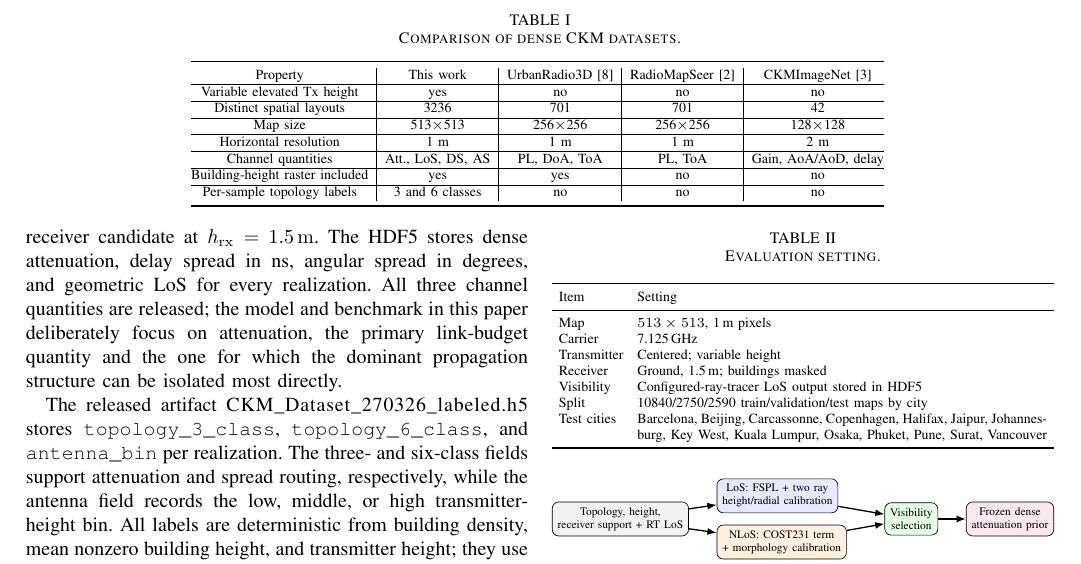
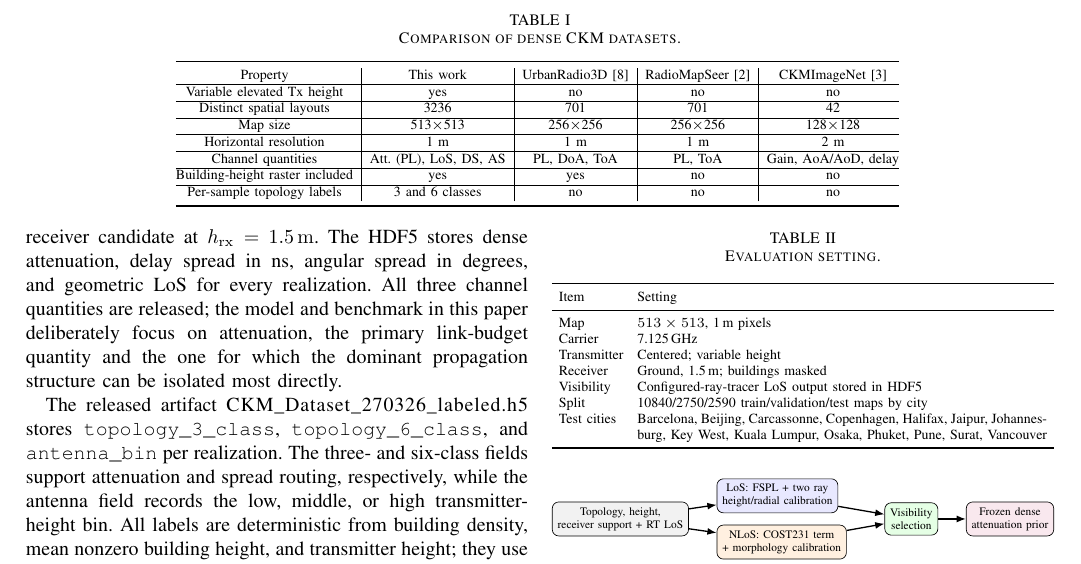
Before and after one commit to unworthyzeus/papers_tfg, a LaTeX paper (drafts/conference_attenuation_priors/paper.tex): part of page 2 of 6, cut so that both start at the same text. Compiled offline with pdfLaTeX.

Commit message:
Clarify attenuation as path loss in dataset table

```diff
--- a/drafts/conference_attenuation_priors/paper.tex
+++ b/drafts/conference_attenuation_priors/paper.tex
@@ -96,7 +96,7 @@ Map size & 513$\times$513 & 256$\times$256 & 256$\times$256 & 128$\times$128 \\
 
 Horizontal resolution & 1 m & 1 m & 1 m & 2 m \\ \hline
 
-Channel quantities & Att., LoS, DS, AS & PL, DoA, ToA & PL, ToA & Gain, AoA/AoD, delay \\ \hline
+Channel quantities & Att. (PL), LoS, DS, AS & PL, DoA, ToA & PL, ToA & Gain, AoA/AoD, delay \\ \hline
 
 Building-height raster included & yes & yes & no & no \\ \hline
 
```
Also changed, not shown: drafts/conference_attenuation_priors/paper.pdf.
